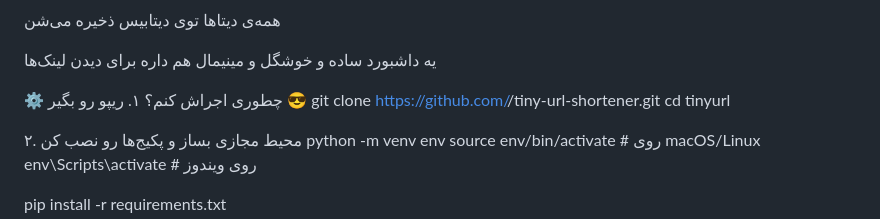
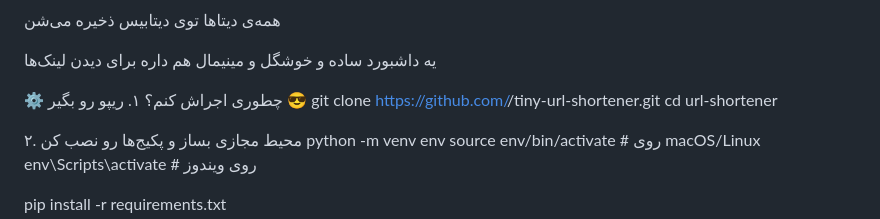
Before and after one commit to mahkzmi/tiny-url-shortener, a Markdown page: readme.md, the part around the change. Rendered like a GitHub page.

```diff
--- a/readme.md
+++ b/readme.md
@@ -21,7 +21,7 @@
 ⚙️ چطوری اجراش کنم؟
 ۱. ریپو رو بگیر 😎
 git clone https://github.com/<mahkzmi>/tiny-url-shortener.git
-cd tinyurl
+cd url-shortener
 
 ۲. محیط مجازی بساز و پکیج‌ها رو نصب کن
 python -m venv env
```
